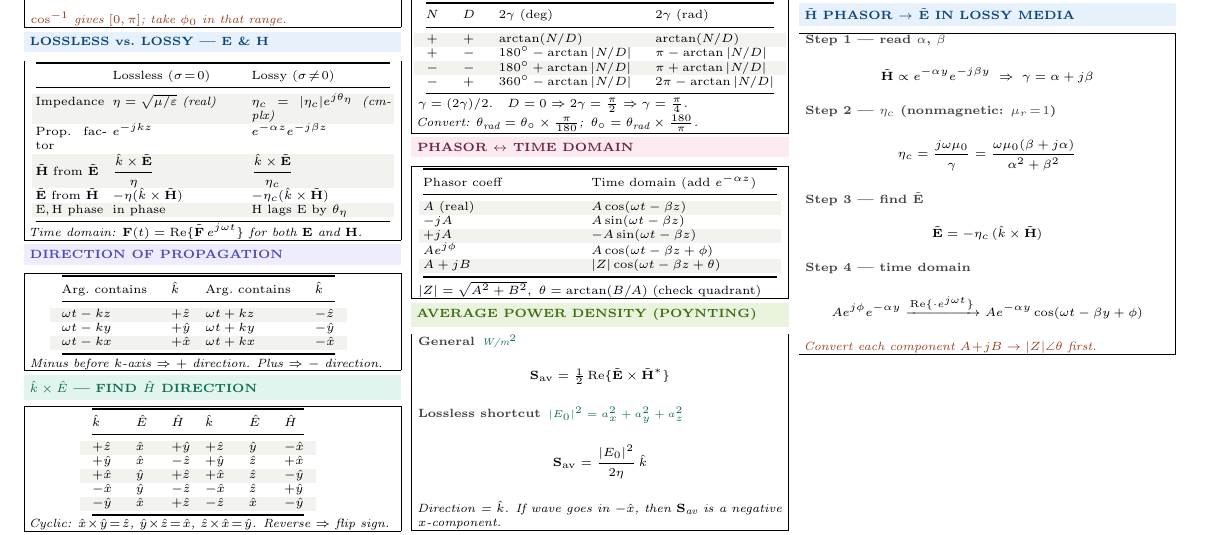
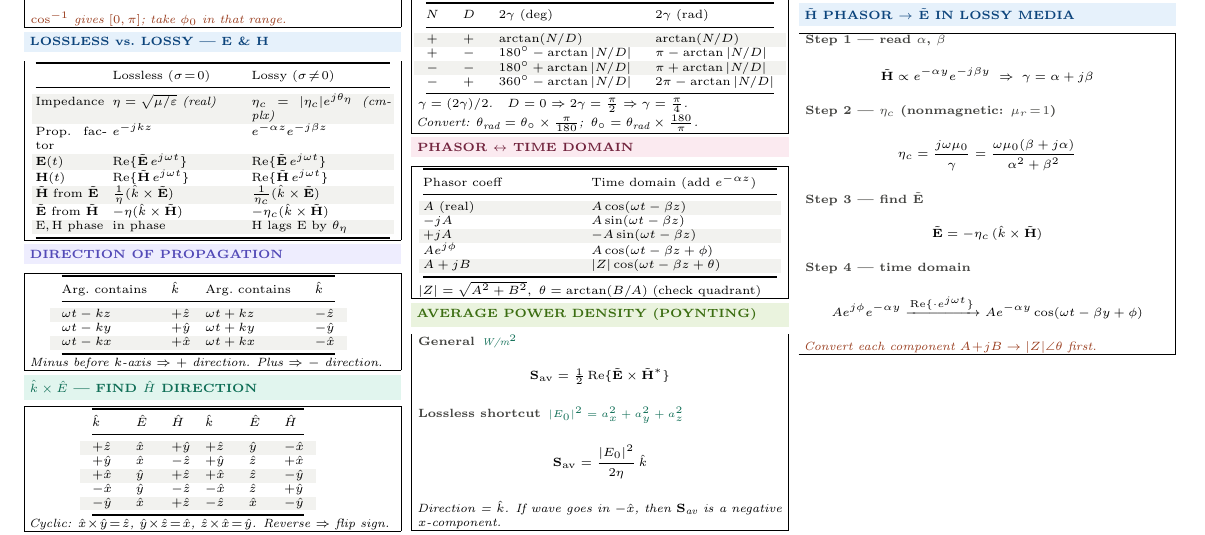
Before and after one commit to BaoPSU/ECE332-EMAG-II-Portland-State-University, a LaTeX document (Notes/Cheatsheets/src/ECE332_HW2_cheatsheet.tex): part of page 1 of 2, cut so that both start at the same text. Compiled offline with pdfLaTeX.

Commit message:
Update lossless vs lossy table: 1/n prefix style, add Re{} rows
Co-Authored-By: Claude Sonnet 4.6 <noreply@anthropic.com>

```diff
--- a/Notes/Cheatsheets/src/ECE332_HW2_cheatsheet.tex
+++ b/Notes/Cheatsheets/src/ECE332_HW2_cheatsheet.tex
@@ -91,12 +91,13 @@
 \midrule
 \rowcolor{rowB}Impedance & $\eta=\sqrt{\mu/\varepsilon}$ \textit{(real)} & $\eta_c=|\eta_c|e^{j\theta_\eta}$ \textit{(cmplx)}\\
 Prop.\ factor & $e^{-jkz}$ & $e^{-\alpha z}e^{-j\beta z}$\\
-\rowcolor{rowB}$\tilde{\mathbf{H}}$ from $\tilde{\mathbf{E}}$ & $\dfrac{\hat{k}\times\tilde{\mathbf{E}}}{\eta}$ & $\dfrac{\hat{k}\times\tilde{\mathbf{E}}}{\eta_c}$\\[4pt]
+\rowcolor{rowB}$\mathbf{E}(t)$ & $\operatorname{Re}\{\tilde{\mathbf{E}}\,e^{j\omega t}\}$ & $\operatorname{Re}\{\tilde{\mathbf{E}}\,e^{j\omega t}\}$\\
+$\mathbf{H}(t)$ & $\operatorname{Re}\{\tilde{\mathbf{H}}\,e^{j\omega t}\}$ & $\operatorname{Re}\{\tilde{\mathbf{H}}\,e^{j\omega t}\}$\\
+\rowcolor{rowB}$\tilde{\mathbf{H}}$ from $\tilde{\mathbf{E}}$ & $\tfrac{1}{\eta}(\hat{k}\times\tilde{\mathbf{E}})$ & $\tfrac{1}{\eta_c}(\hat{k}\times\tilde{\mathbf{E}})$\\
 $\tilde{\mathbf{E}}$ from $\tilde{\mathbf{H}}$ & $-\eta(\hat{k}\times\tilde{\mathbf{H}})$ & $-\eta_c(\hat{k}\times\tilde{\mathbf{H}})$\\
 \rowcolor{rowB}E,\,H phase & in phase & H lags E by $\theta_\eta$\\
 \bottomrule
 \end{tabular}}}\par}
-\textit{Time domain: $\mathbf{F}(t)=\operatorname{Re}\{\tilde{\mathbf{F}}\,e^{j\omega t}\}$ for both $\mathbf{E}$ and $\mathbf{H}$.}
 \end{ebox}
 
 \vspace{0.3pt}
```
Also changed, not shown: Notes/Cheatsheets/src/ECE332_Exam1_cheatsheet.tex (+3 -2 lines), Notes/Cheatsheets/ECE332_Exam1_cheatsheet.pdf, Notes/Cheatsheets/ECE332_HW2_cheatsheet.pdf.
